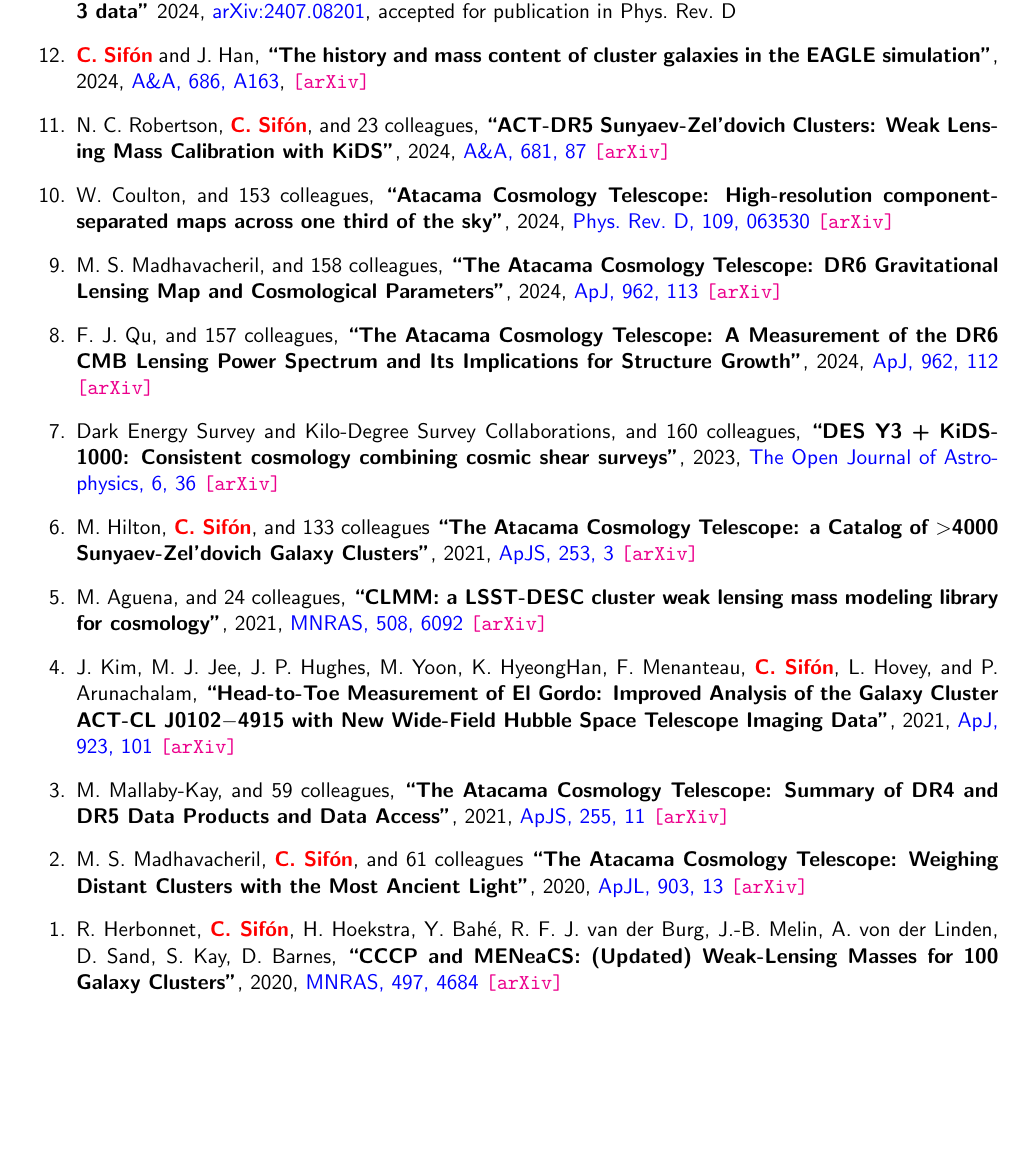
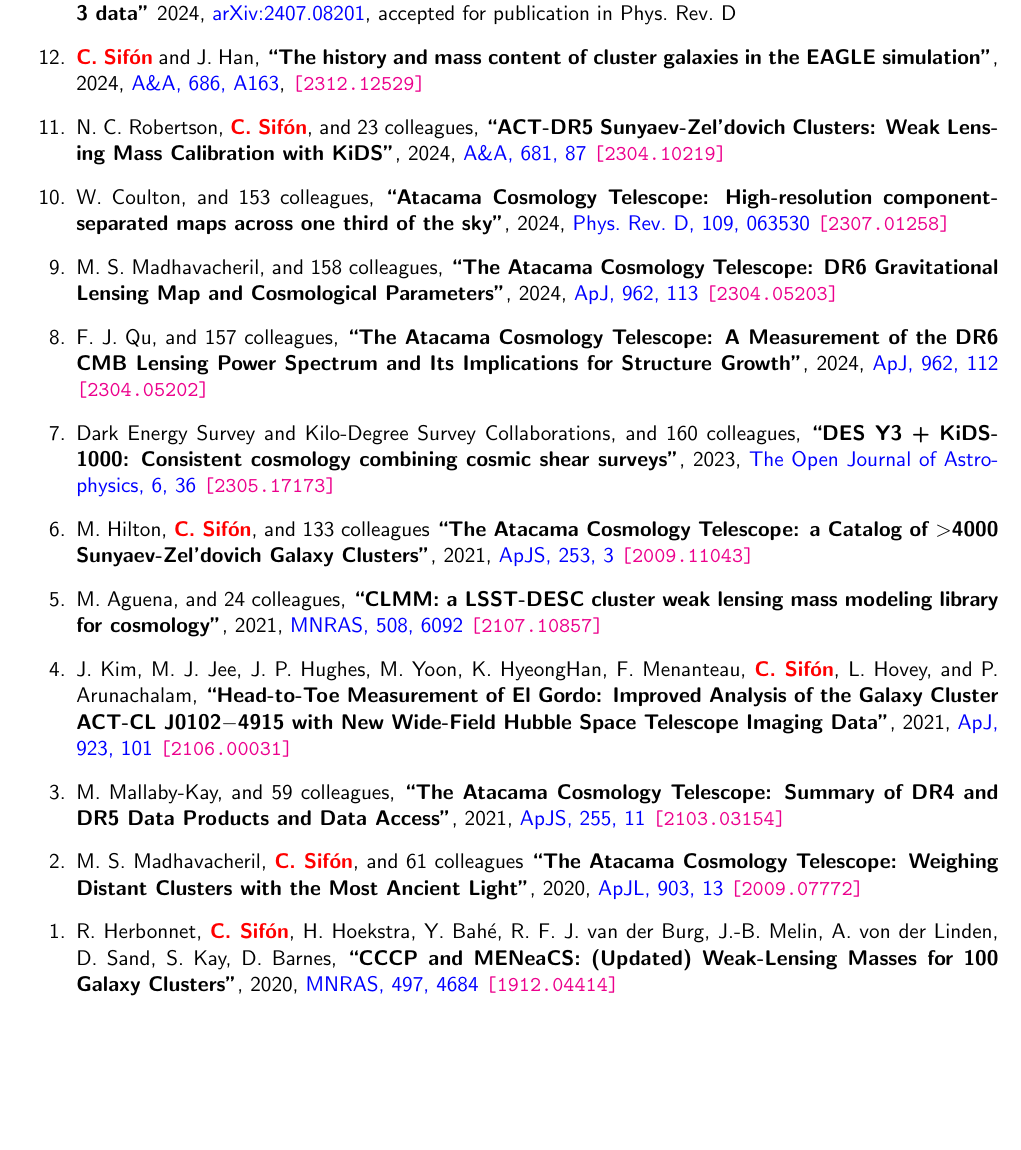
Before and after one commit to cristobal-sifon/cv, a LaTeX CV (Sifon_CV_es.tex, which reads publications/preamble.tex): part of page 4 of 4, cut so that both start at the same text, the shorter picture padded with empty space. Compiled offline with pdfLaTeX.

Commit message:
spell out arxiv number

```diff
--- a/publications/preamble.tex
+++ b/publications/preamble.tex
@@ -25,7 +25,7 @@
 \renewcommand{\title}[1]{\noindent\textbf{\huge #1}\\}
 % arXiv links
 \newcommand{\arxiv}[1]
-    {\href{https://arxiv.org/abs/#1}{\texttt{\color{magenta}[arXiv]}}}
+    {\href{https://arxiv.org/abs/#1}{\texttt{\color{magenta}[#1]}}}
 
 % highlight contributing papers
 \newcommand{\highlight}{{\color{red} ${\bm \star}$}\,\,}
```
Also changed, not shown: Sifon_publications.pdf.
